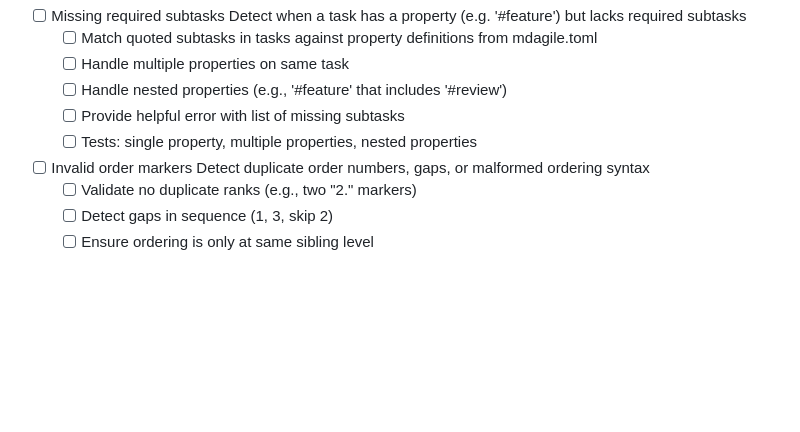
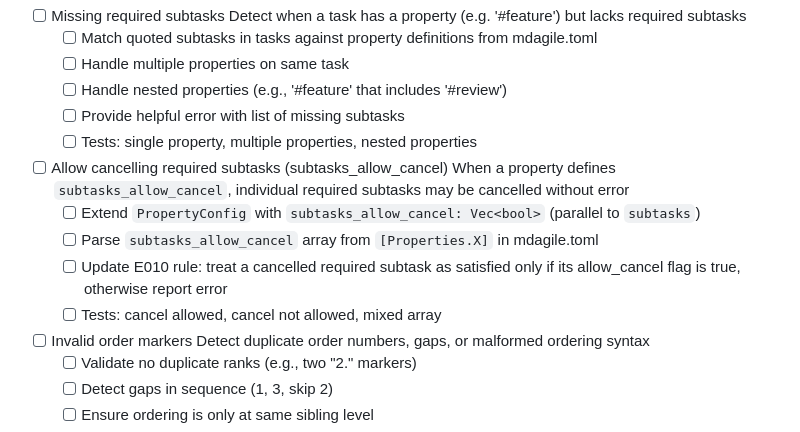
Before and after one commit to simchri/md.agile, a Markdown page: tasks.agile.md, the part around the change. Rendered like a GitHub page; blank space fills up the shorter version.

Commit message:
(Claude) add subtasks_allow_cancel backlog task
Added deferred task for allow-cancel support on required subtasks to the backlog,
as a follow-up to the 'Missing required subtasks' feature being planned.

User prompt:
> Good plan - add the tasks we have deferred as separate tasks to the backlog (cancel subtasks)

Co-authored-by: Copilot <223556219+Copilot@users.noreply.github.com>

```diff
--- a/tasks.agile.md
+++ b/tasks.agile.md
@@ -246,6 +246,13 @@
   - [ ] Provide helpful error with list of missing subtasks
   - [ ] Tests: single property, multiple properties, nested properties
 
+- [ ] Allow cancelling required subtasks (subtasks_allow_cancel)
+  When a property defines `subtasks_allow_cancel`, individual required subtasks may be cancelled without error
+  - [ ] Extend `PropertyConfig` with `subtasks_allow_cancel: Vec<bool>` (parallel to `subtasks`)
+  - [ ] Parse `subtasks_allow_cancel` array from `[Properties.X]` in mdagile.toml
+  - [ ] Update E010 rule: treat a cancelled required subtask as satisfied only if its allow_cancel flag is true, otherwise report error
+  - [ ] Tests: cancel allowed, cancel not allowed, mixed array
+
 - [ ] Invalid order markers
   Detect duplicate order numbers, gaps, or malformed ordering syntax
   - [ ] Validate no duplicate ranks (e.g., two "2." markers)
```
